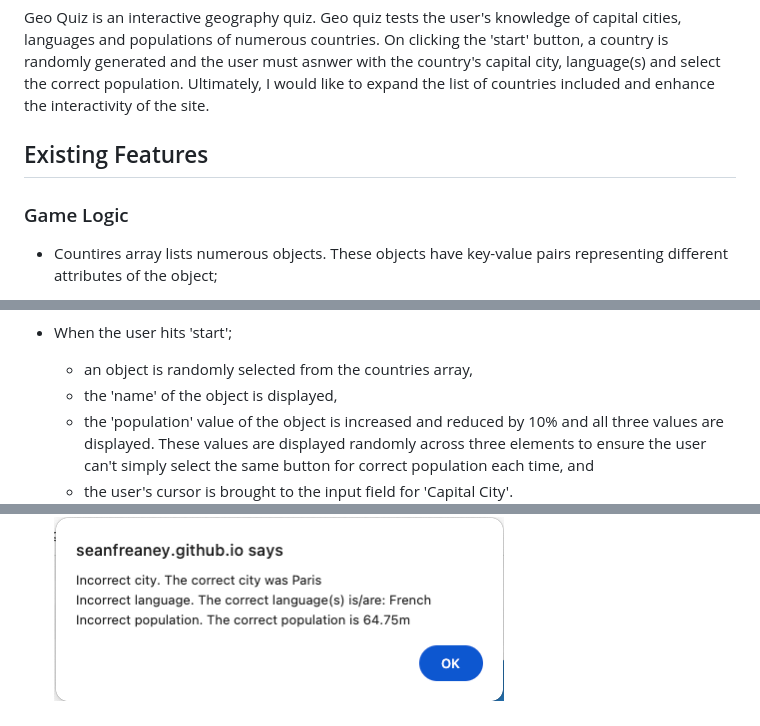
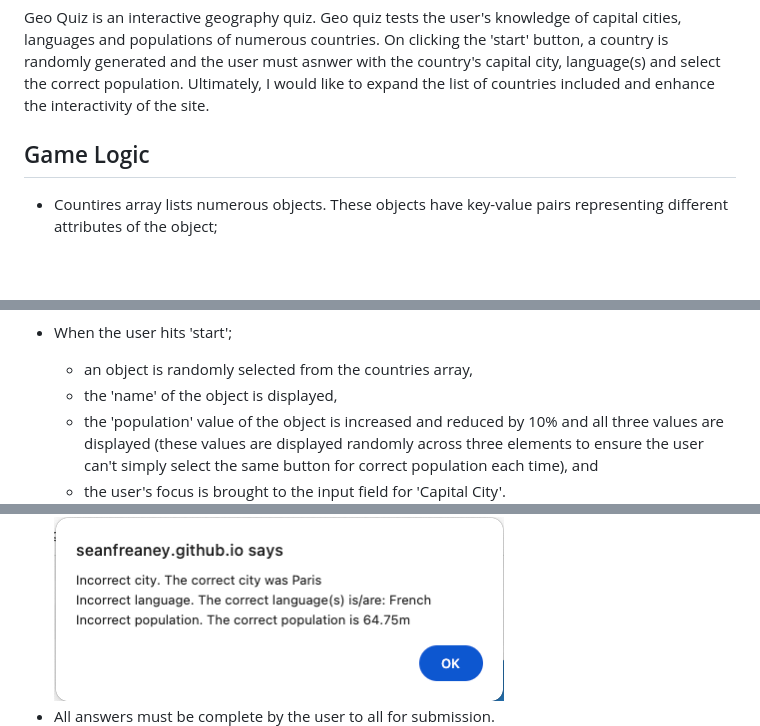
Before and after one commit to seanfreaney/geo-quiz, a Markdown page: README.md, 3 parts joined by grey strips. GitHub-like rendering; blank space fills up the shorter version.

```diff
--- a/README.md
+++ b/README.md
@@ -2,9 +2,7 @@
 
 Geo Quiz is an interactive geography quiz. Geo quiz tests the user's knowledge of capital cities, languages and populations of numerous countries. On clicking the 'start' button, a country is randomly generated and the user must asnwer with the country's capital city, language(s) and select the correct population. Ultimately, I would like to expand the list of countries included and enhance the interactivity of the site.
 
-## Existing Features
-
-### Game Logic
+## Game Logic
 - Countires array lists numerous objects. These objects have key-value pairs representing different attributes of the object;
   - 'name': name of the country,
   - 'capital': capital city of the country,
@@ -17,8 +15,8 @@ Geo Quiz is an interactive geography quiz. Geo quiz tests the user's knowledge o
 - When the user hits 'start';
   - an object is randomly selected from the countries array,
   - the 'name' of the object is displayed,
-  - the 'population' value of the object is increased and reduced by 10% and all three values are displayed. These values are displayed randomly across three elements to ensure the user can't simply select the same button for correct population each time, and
-  - the user's cursor is brought to the input field for 'Capital City'.
+  - the 'population' value of the object is increased and reduced by 10% and all three values are displayed (these values are displayed randomly across three elements to ensure the user can't simply select the same button for correct population each time), and
+  - the user's focus is brought to the input field for 'Capital City'.
 ![Screen when game has been run, data displayed](assets/images/post-start-data-displayed.png)
 
 - The user then enters answers in the input fields for 'Capital City' and 'Language' and clicks one of the population values.
@@ -63,6 +63,7 @@ Geo Quiz is an interactive geography quiz. Geo quiz tests the user's knowledge o
   - The code validates user-provided answers by comparing them with the correct answers stored in the countries array.
   - It provides feedback to users, indicating whether their answers are correct or incorrect.
 ![User alert on submission of answer](assets/images/user-alert.png)
+  - All answers must be complete by the user to all for submission.
 ![User alert if question not fully answered](assets/images/submit-no-ans-new.png)
 
 ### Score Tracking
```
Also changed, not shown: other parts of README.md (+7 -8 lines).
